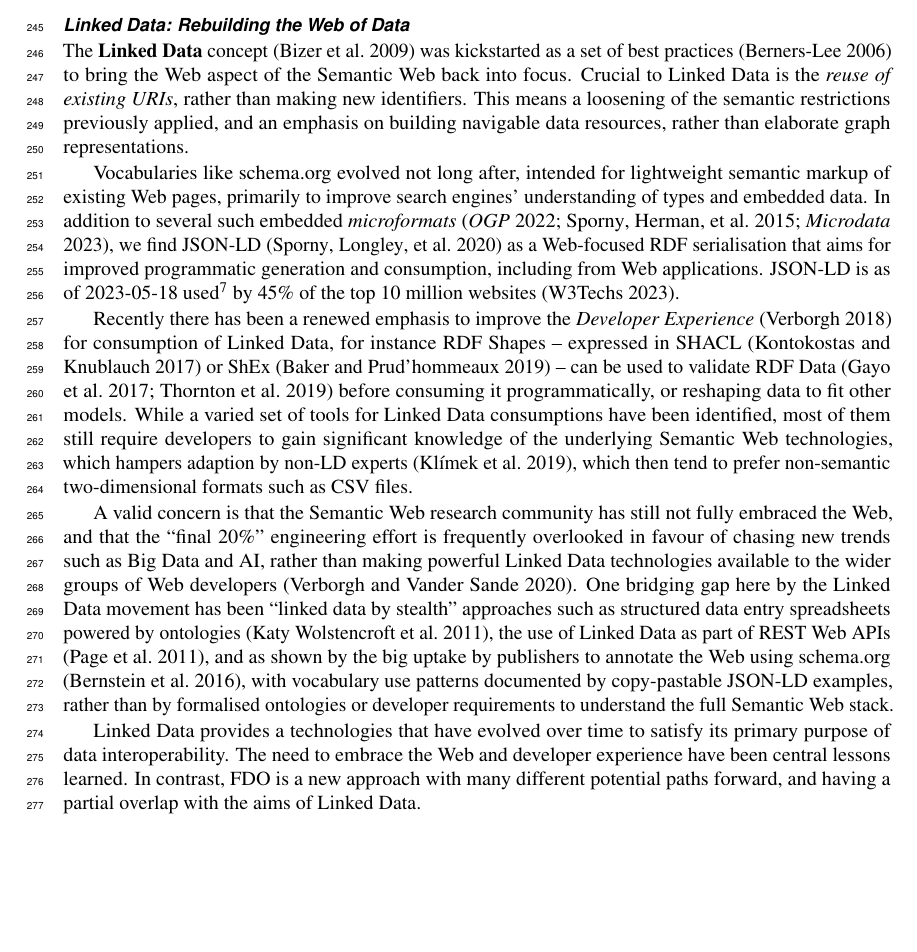
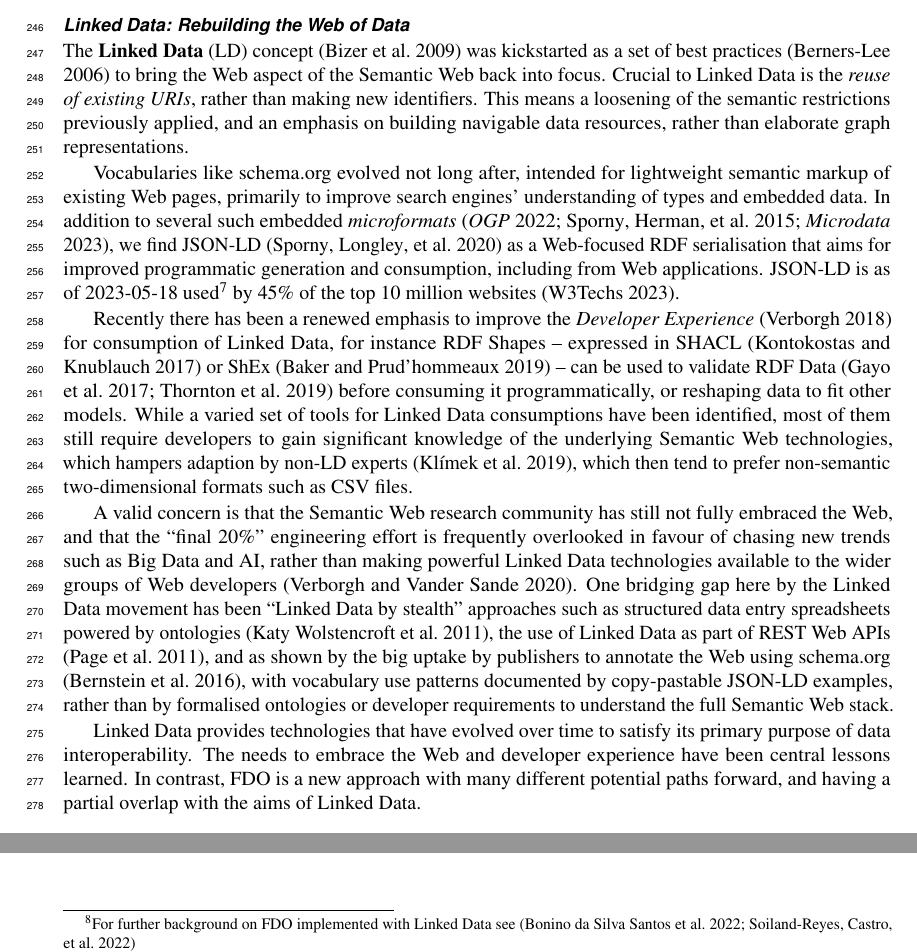
Before and after one commit to stain/2022-fdo-paper, a LaTeX document (latex/main.tex): part of page 6 of 40 before the commit and two parts of pages 6 and 7 of 40 after it, the two joined at a grey line, cut so that both start at the same text, the shorter picture padded with empty space. Compiled offline with pdfLaTeX.

Commit message:
minor typos

```diff
--- a/latex/main.tex
+++ b/latex/main.tex
@@ -180,15 +180,15 @@ With these trends, an emerging problem was that adopters of the Semantic Web pri
 
 \subsubsection*{Linked Data: Rebuilding the Web of Data}\label{sec:ld-web}
 
-The \textbf{Linked Data} concept \autocite{bizerLinkedDataStory2009a} was kickstarted as a set of best practices \autocite{LinkedDataDesign} to bring the Web aspect of the Semantic Web back into focus. Crucial to Linked Data is the \emph{reuse of existing URIs}, rather than making new identifiers. This means a loosening of the semantic restrictions previously applied, and an emphasis on building navigable data resources, rather than elaborate graph representations.
+The \textbf{Linked Data} (LD) concept \autocite{bizerLinkedDataStory2009a} was kickstarted as a set of best practices \autocite{LinkedDataDesign} to bring the Web aspect of the Semantic Web back into focus. Crucial to Linked Data is the \emph{reuse of existing URIs}, rather than making new identifiers. This means a loosening of the semantic restrictions previously applied, and an emphasis on building navigable data resources, rather than elaborate graph representations.
 
 Vocabularies like \href{https://schema.org/}{schema.org} evolved not long after, intended for lightweight semantic markup of existing Web pages, primarily to improve search engines' understanding of types and embedded data. In addition to several such embedded \emph{microformats} \autocite{OpenGraphProtocol,w3-rdfa-primer,HTMLStandard}, we find JSON-LD \autocite{w3-json-ld} as a Web-focused RDF serialisation that aims for improved programmatic generation and consumption, including from Web applications. JSON-LD is as of 2023-05-18 used\footnote{Presumably this large uptake of JSON-LD is mainly for the purpose of Search Engine Optimisation (SEO), with typically small amounts of metadata which may not constitute Linked Data as introduced above, however this deployment nevertheless constitute machine-actionable structured data.} by 45\% of the top 10 million websites \autocite{UsageStatisticsJSONLD}.
 
 Recently there has been a renewed emphasis to improve the \emph{Developer Experience} \autocite{DesigningLinkedData2018} for consumption of Linked Data, for instance RDF Shapes -- expressed in SHACL \autocite{w3-shacl} or ShEx \autocite{ShapeExpressionsShEx} -- can be used to validate RDF Data \autocite{gayoValidatingRDFData2017a,thorntonUsingShapeExpressions2019a} before consuming it programmatically, or reshaping data to fit other models. While a varied set of tools for Linked Data consumptions have been identified, most of them still require developers to gain significant knowledge of the underlying Semantic Web technologies, which hampers adaption by non-LD experts \autocite{klimekSurveyToolsLinked2019a}, which then tend to prefer non-semantic two-dimensional formats such as CSV files.
 
-A valid concern is that the Semantic Web research community has still not fully embraced the Web, and that the ``final 20\%'' engineering effort is frequently overlooked in favour of chasing new trends such as Big Data and AI, rather than making powerful Linked Data technologies available to the wider groups of Web developers \autocite{verborghSemanticWebIdentity2020a}. One bridging gap here by the Linked Data movement has been ``linked data by stealth'' approaches such as structured data entry spreadsheets powered by ontologies \autocite{wolstencroftRightFieldEmbeddingOntology2011b}, the use of Linked Data as part of REST Web APIs \autocite{pageRESTLinkedData2011}, and as shown by the big uptake by publishers to annotate the Web using schema.org \autocite{bernsteinNewLookSemantic2016a}, with vocabulary use patterns documented by copy-pastable JSON-LD examples, rather than by formalised ontologies or developer requirements to understand the full Semantic Web stack.
+A valid concern is that the Semantic Web research community has still not fully embraced the Web, and that the ``final 20\%'' engineering effort is frequently overlooked in favour of chasing new trends such as Big Data and AI, rather than making powerful Linked Data technologies available to the wider groups of Web developers \autocite{verborghSemanticWebIdentity2020a}. One bridging gap here by the Linked Data movement has been ``Linked Data by stealth'' approaches such as structured data entry spreadsheets powered by ontologies \autocite{wolstencroftRightFieldEmbeddingOntology2011b}, the use of Linked Data as part of REST Web APIs \autocite{pageRESTLinkedData2011}, and as shown by the big uptake by publishers to annotate the Web using schema.org \autocite{bernsteinNewLookSemantic2016a}, with vocabulary use patterns documented by copy-pastable JSON-LD examples, rather than by formalised ontologies or developer requirements to understand the full Semantic Web stack.
 
-Linked Data provides a technologies that have evolved over time to satisfy its primary purpose of data interoperability. The need to embrace the Web and developer experience have been central lessons learned.  In contrast, FDO is a new approach with many different potential paths forward, and having a partial overlap with the aims of Linked Data.
+Linked Data provides technologies that have evolved over time to satisfy its primary purpose of data interoperability. The needs to embrace the Web and developer experience have been central lessons learned.  In contrast, FDO is a new approach with many different potential paths forward, and having a partial overlap with the aims of Linked Data.
 
 
 
@@ -217 +217,2 @@ We have left out further comparisons on type systems, persistent identifiers and
 
+Some of these frameworks invite a comparison on a conceptual level, while others relate better to implementations and current practices. For conceptual comparisons we consider FAIR Digital Objects and the Web broadly. For implementations, we contrast the main FDO realisation using the DOIPv2 protocol \autocite{foundationDigitalObjectInterface} against Linked Data as implemented in general practice\footnote{For further background on FDO implemented with Linked Data see \autocite{FDOFramework,10.3897/rio.8.e94501}}.
```
Also changed, not shown: latex/main.tex (13 more changed lines).
